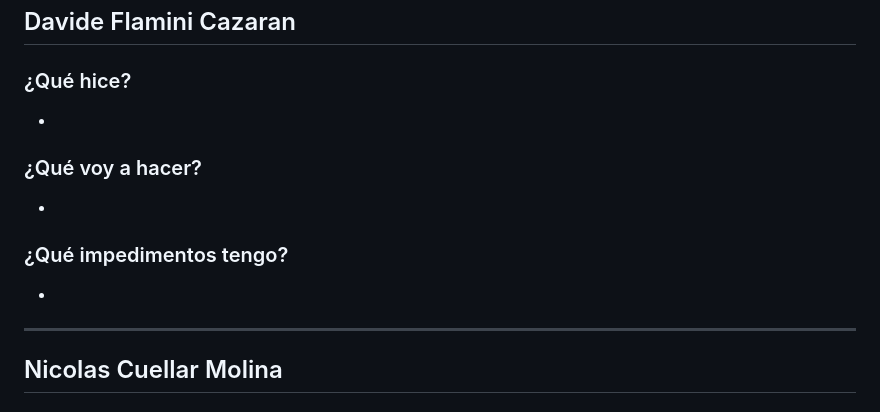
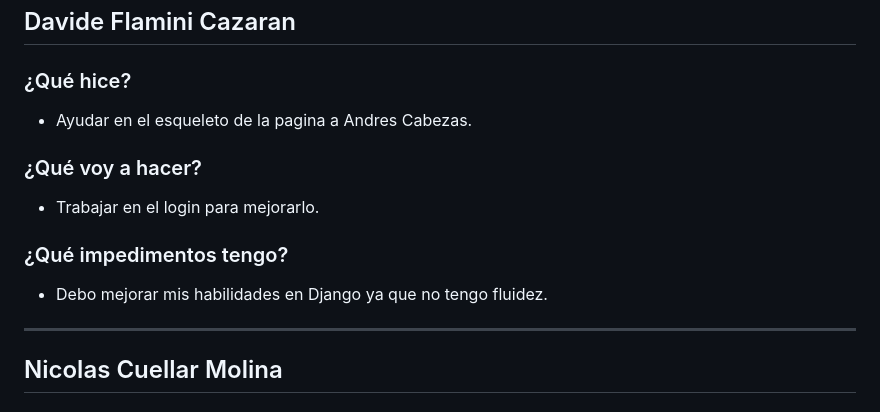
Before and after one commit to ICESI-PI1-2024A-3/ccsa-grupo-5, a Markdown page: docs/dailies/week01.md, the part around the change. GitHub-like rendering.

Commit message:
docs: actualizar daily semana 1 dia 4

```diff
--- a/docs/dailies/week01.md
+++ b/docs/dailies/week01.md
@@ -204,13 +204,13 @@
 ## Davide Flamini Cazaran
 
 ### ¿Qué hice?
--
+- Ayudar en el esqueleto de la pagina a Andres Cabezas.
 
 ### ¿Qué voy a hacer?
--
+- Trabajar en el login para mejorarlo.
 
 ### ¿Qué impedimentos tengo?
--
+- Debo mejorar mis habilidades en Django ya que no tengo fluidez.
 ---
 
 ## Nicolas Cuellar Molina
```
